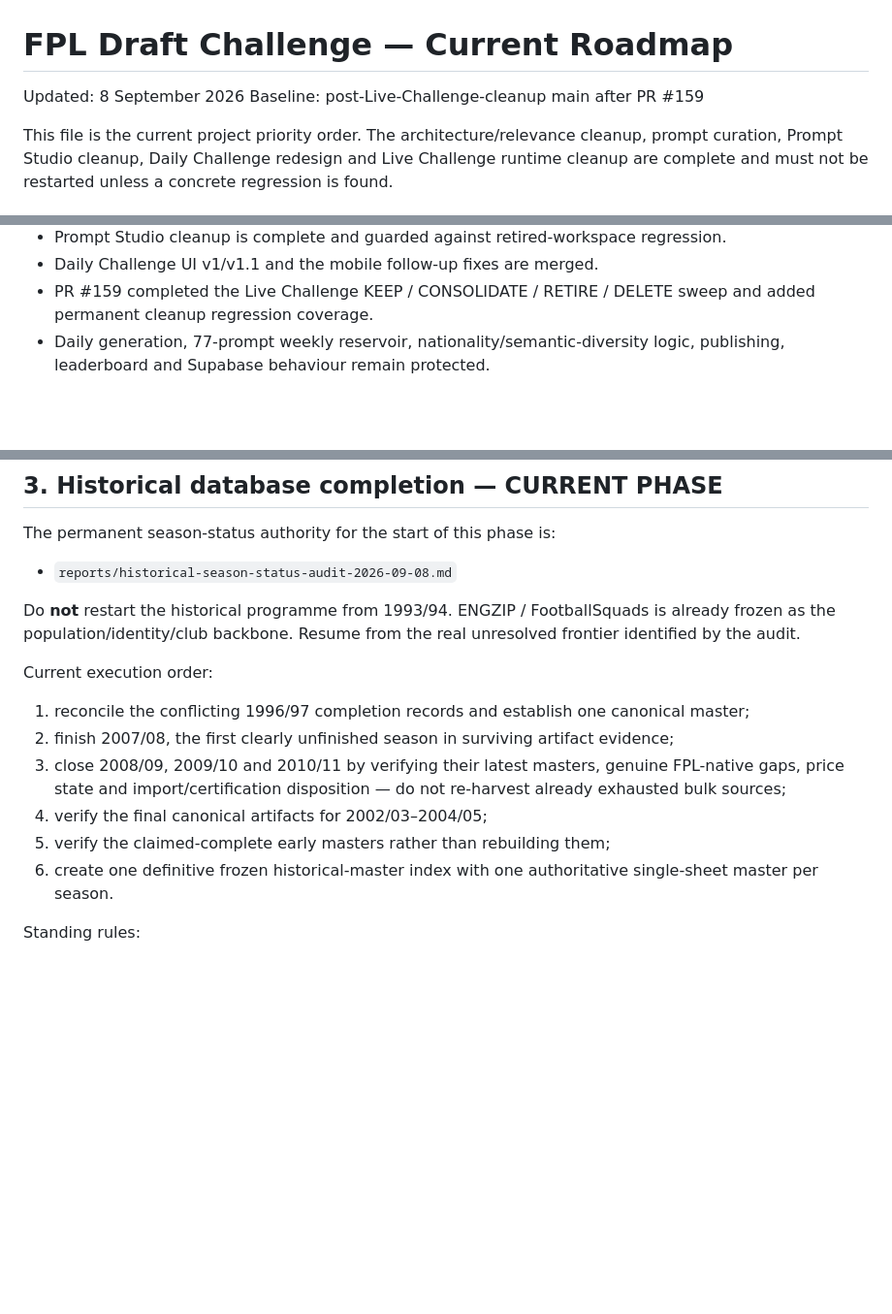
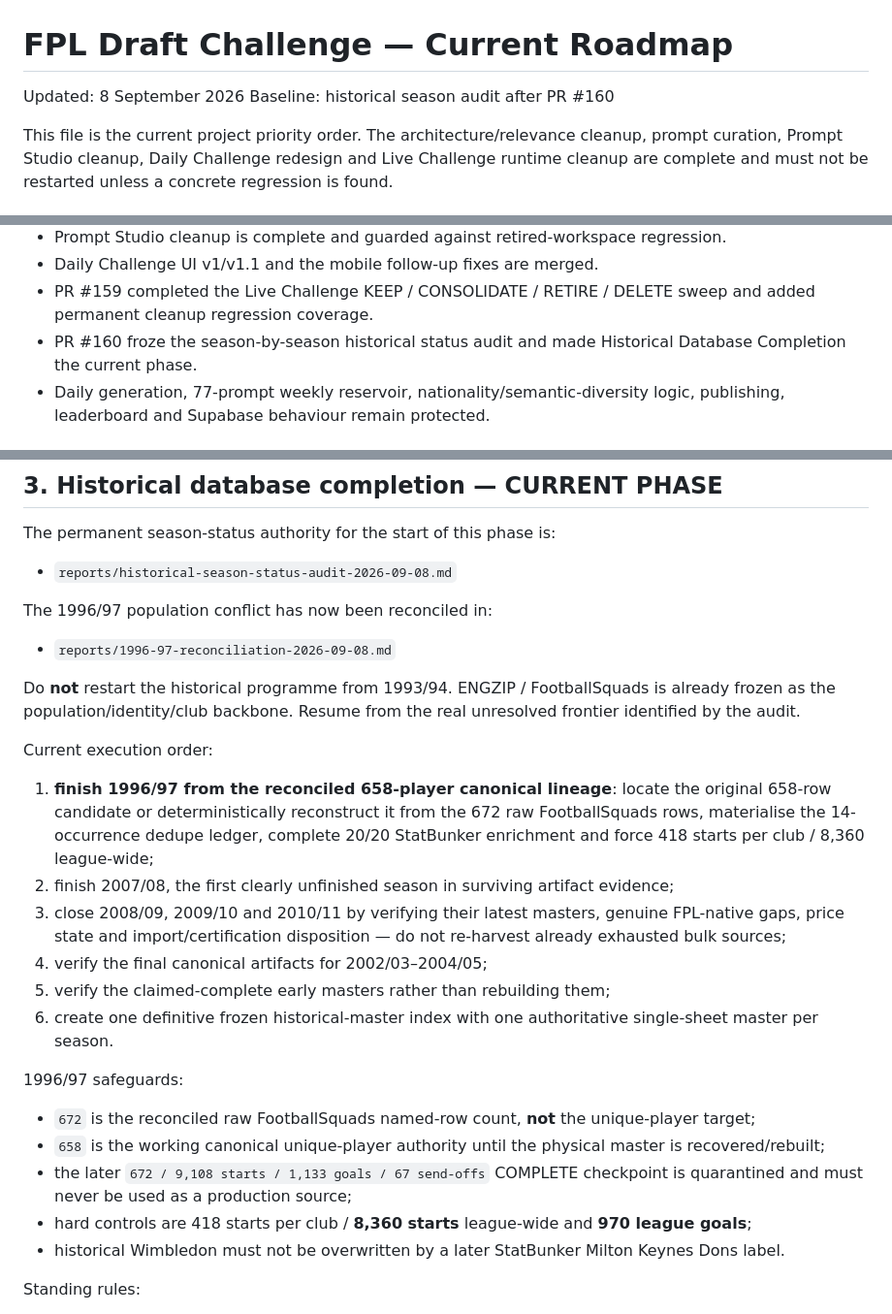
Before and after one commit to complexdd-rgb/fpl-draft-challenge, a Markdown page: PROJECT_ROADMAP.md, 3 parts joined by grey strips. Shown at 97% size. Drawn GitHub-style; blank space fills up the shorter version.

Commit message:
Advance roadmap past 1996/97 lineage conflict

```diff
--- a/PROJECT_ROADMAP.md
+++ b/PROJECT_ROADMAP.md
@@ -1,7 +1,7 @@
 # FPL Draft Challenge — Current Roadmap
 
 Updated: 8 September 2026
-Baseline: post-Live-Challenge-cleanup main after PR #159
+Baseline: historical season audit after PR #160
 
 This file is the current project priority order. The architecture/relevance cleanup, prompt curation, Prompt Studio cleanup, Daily Challenge redesign and Live Challenge runtime cleanup are complete and must not be restarted unless a concrete regression is found.
 
@@ -20,6 +20,7 @@ This file is the current project priority order. The architecture/relevance clea
 - Prompt Studio cleanup is complete and guarded against retired-workspace regression.
 - Daily Challenge UI v1/v1.1 and the mobile follow-up fixes are merged.
 - PR #159 completed the Live Challenge KEEP / CONSOLIDATE / RETIRE / DELETE sweep and added permanent cleanup regression coverage.
+- PR #160 froze the season-by-season historical status audit and made Historical Database Completion the current phase.
 - Daily generation, 77-prompt weekly reservoir, nationality/semantic-diversity logic, publishing, leaderboard and Supabase behaviour remain protected.
 
 ## 1. Prompt curation and compression — COMPLETE
@@ -68,16 +69,28 @@ The permanent season-status authority for the start of this phase is:
 
 - `reports/historical-season-status-audit-2026-09-08.md`
 
+The 1996/97 population conflict has now been reconciled in:
+
+- `reports/1996-97-reconciliation-2026-09-08.md`
+
 Do **not** restart the historical programme from 1993/94. ENGZIP / FootballSquads is already frozen as the population/identity/club backbone. Resume from the real unresolved frontier identified by the audit.
 
 Current execution order:
 
-1. reconcile the conflicting 1996/97 completion records and establish one canonical master;
+1. **finish 1996/97 from the reconciled 658-player canonical lineage**: locate the original 658-row candidate or deterministically reconstruct it from the 672 raw FootballSquads rows, materialise the 14-occurrence dedupe ledger, complete 20/20 StatBunker enrichment and force 418 starts per club / 8,360 league-wide;
 2. finish 2007/08, the first clearly unfinished season in surviving artifact evidence;
 3. close 2008/09, 2009/10 and 2010/11 by verifying their latest masters, genuine FPL-native gaps, price state and import/certification disposition — do not re-harvest already exhausted bulk sources;
 4. verify the final canonical artifacts for 2002/03–2004/05;
 5. verify the claimed-complete early masters rather than rebuilding them;
 6. create one definitive frozen historical-master index with one authoritative single-sheet master per season.
+
+1996/97 safeguards:
+
+- `672` is the reconciled raw FootballSquads named-row count, **not** the unique-player target;
+- `658` is the working canonical unique-player authority until the physical master is recovered/rebuilt;
+- the later `672 / 9,108 starts / 1,133 goals / 67 send-offs` COMPLETE checkpoint is quarantined and must never be used as a production source;
+- hard controls are 418 starts per club / **8,360 starts** league-wide and **970 league goals**;
+- historical Wimbledon must not be overwritten by a later StatBunker Milton Keynes Dons label.
 
 Standing rules:
 
```
